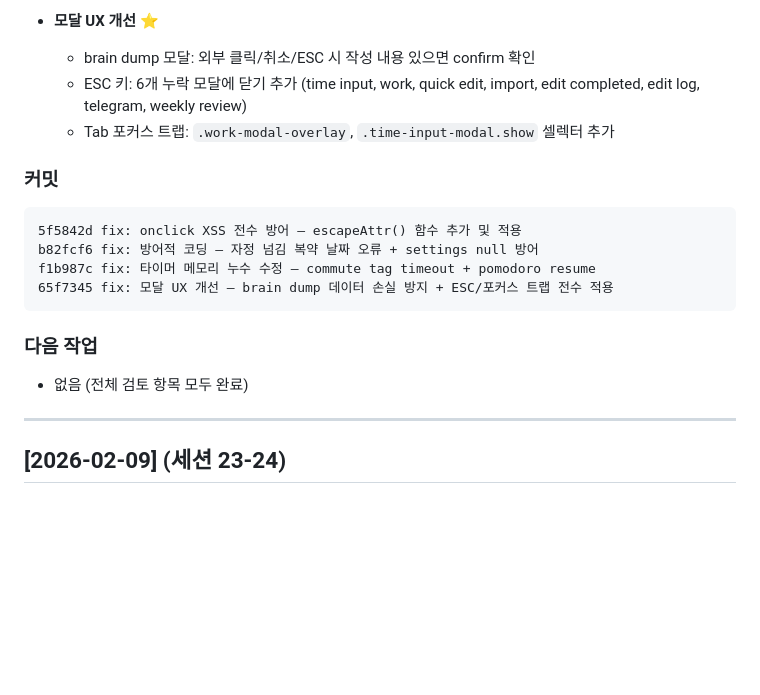
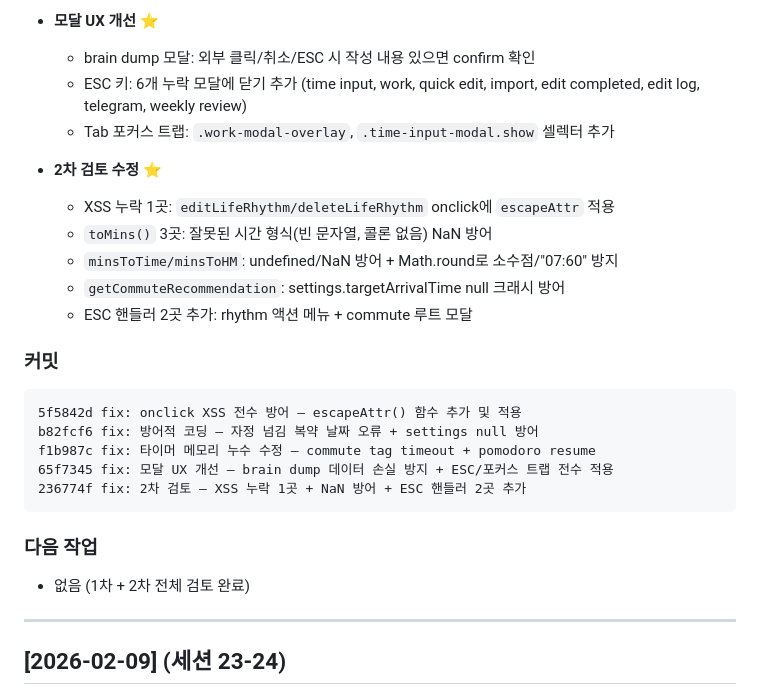
Before and after one commit to clusteruni-debug/To-do-list-for-adhd, a Markdown page: docs/CHANGELOG.md, the part around the change. GitHub-like rendering; blank space fills up the shorter version.

Commit message:
docs: 세션 25 CHANGELOG 2차 검토 결과 추가
Co-Authored-By: Claude Opus 4.6 <noreply@anthropic.com>

````diff
--- a/docs/CHANGELOG.md
+++ b/docs/CHANGELOG.md
@@ -42,16 +42,24 @@ hash type: 메시지
   - ESC 키: 6개 누락 모달에 닫기 추가 (time input, work, quick edit, import, edit completed, edit log, telegram, weekly review)
   - Tab 포커스 트랩: `.work-modal-overlay`, `.time-input-modal.show` 셀렉터 추가
 
+- **2차 검토 수정** ⭐
+  - XSS 누락 1곳: `editLifeRhythm/deleteLifeRhythm` onclick에 `escapeAttr` 적용
+  - `toMins()` 3곳: 잘못된 시간 형식(빈 문자열, 콜론 없음) NaN 방어
+  - `minsToTime/minsToHM`: undefined/NaN 방어 + Math.round로 소수점/"07:60" 방지
+  - `getCommuteRecommendation`: settings.targetArrivalTime null 크래시 방어
+  - ESC 핸들러 2곳 추가: rhythm 액션 메뉴 + commute 루트 모달
+
 ### 커밋
 ```
 5f5842d fix: onclick XSS 전수 방어 — escapeAttr() 함수 추가 및 적용
 b82fcf6 fix: 방어적 코딩 — 자정 넘김 복약 날짜 오류 + settings null 방어
 f1b987c fix: 타이머 메모리 누수 수정 — commute tag timeout + pomodoro resume
 65f7345 fix: 모달 UX 개선 — brain dump 데이터 손실 방지 + ESC/포커스 트랩 전수 적용
+236774f fix: 2차 검토 — XSS 누락 1곳 + NaN 방어 + ESC 핸들러 2곳 추가
 ```
 
 ### 다음 작업
-- 없음 (전체 검토 항목 모두 완료)
+- 없음 (1차 + 2차 전체 검토 완료)
 
 ---
 
````
